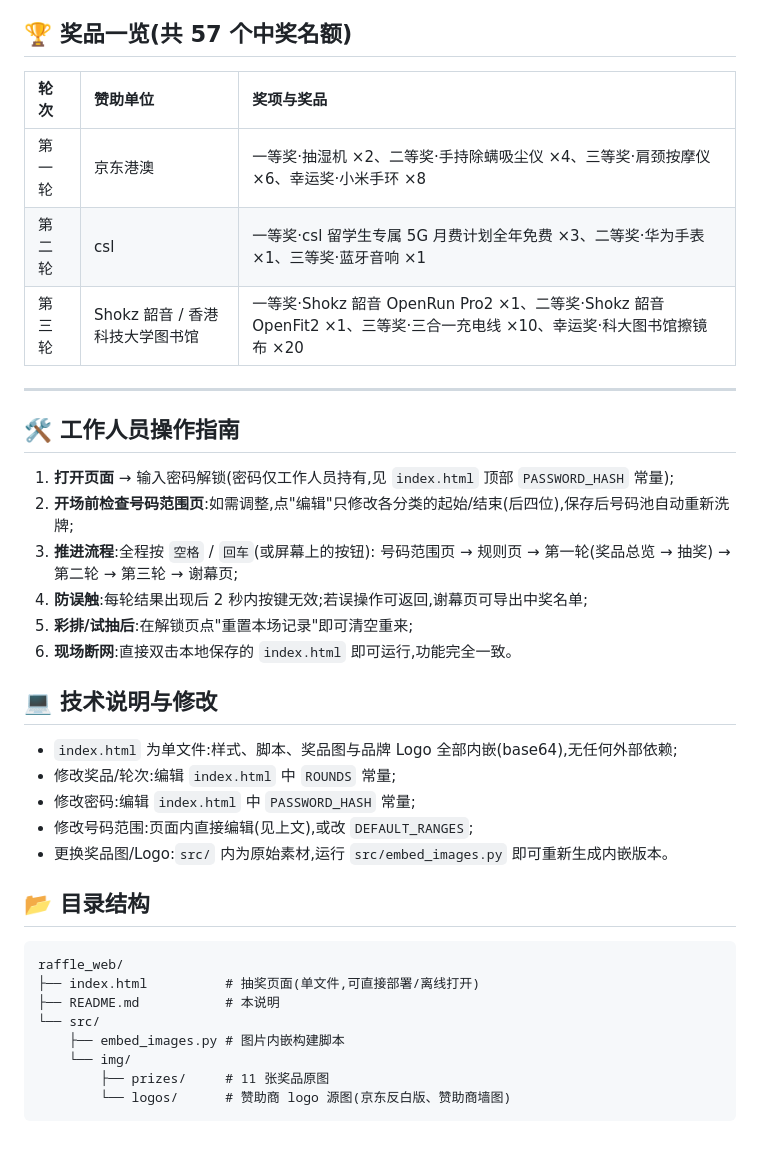
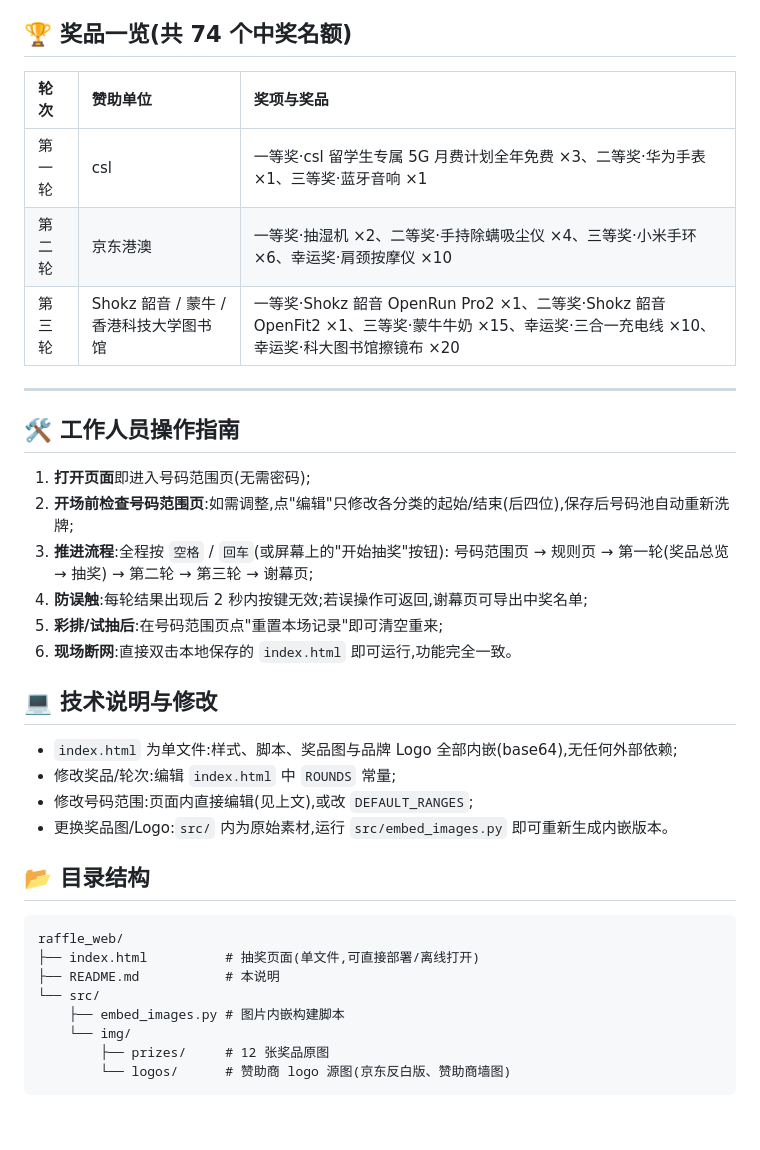
Before and after one commit to ooUglyGuyoo/raffle_web, a Markdown page: README.md, the part around the change. Drawn GitHub-style.

````diff
--- a/README.md
+++ b/README.md
@@ -23,31 +23,30 @@
 - **可导出核对**:活动结束后可一键导出中奖名单(`.txt` / `.csv`),供签到处逐票核对;
 - **纯前端、不联网**:页面为纯前端程序,不向任何服务器传输数据,结果不存在被远程篡改的可能。
 
-## 🏆 奖品一览(共 57 个中奖名额)
+## 🏆 奖品一览(共 74 个中奖名额)
 
 | 轮次 | 赞助单位 | 奖项与奖品 |
 | :--- | :--- | :--- |
-| 第一轮 | 京东港澳 | 一等奖·抽湿机 ×2、二等奖·手持除螨吸尘仪 ×4、三等奖·肩颈按摩仪 ×6、幸运奖·小米手环 ×8 |
-| 第二轮 | csl | 一等奖·csl 留学生专属 5G 月费计划全年免费 ×3、二等奖·华为手表 ×1、三等奖·蓝牙音响 ×1 |
-| 第三轮 | Shokz 韶音 / 香港科技大学图书馆 | 一等奖·Shokz 韶音 OpenRun Pro2 ×1、二等奖·Shokz 韶音 OpenFit2 ×1、三等奖·三合一充电线 ×10、幸运奖·科大图书馆擦镜布 ×20 |
+| 第一轮 | csl | 一等奖·csl 留学生专属 5G 月费计划全年免费 ×3、二等奖·华为手表 ×1、三等奖·蓝牙音响 ×1 |
+| 第二轮 | 京东港澳 | 一等奖·抽湿机 ×2、二等奖·手持除螨吸尘仪 ×4、三等奖·小米手环 ×6、幸运奖·肩颈按摩仪 ×10 |
+| 第三轮 | Shokz 韶音 / 蒙牛 / 香港科技大学图书馆 | 一等奖·Shokz 韶音 OpenRun Pro2 ×1、二等奖·Shokz 韶音 OpenFit2 ×1、三等奖·蒙牛牛奶 ×15、幸运奖·三合一充电线 ×10、幸运奖·科大图书馆擦镜布 ×20 |
 
 ---
 
 ## 🛠 工作人员操作指南
 
-1. **打开页面** → 输入密码解锁(密码仅工作人员持有,见 `index.html` 顶部 `PASSWORD_HASH` 常量);
+1. **打开页面**即进入号码范围页(无需密码);
 2. **开场前检查号码范围页**:如需调整,点"编辑"只修改各分类的起始/结束(后四位),保存后号码池自动重新洗牌;
-3. **推进流程**:全程按 `空格` / `回车`(或屏幕上的按钮):
+3. **推进流程**:全程按 `空格` / `回车`(或屏幕上的"开始抽奖"按钮):
    号码范围页 → 规则页 → 第一轮(奖品总览 → 抽奖) → 第二轮 → 第三轮 → 谢幕页;
 4. **防误触**:每轮结果出现后 2 秒内按键无效;若误操作可返回,谢幕页可导出中奖名单;
-5. **彩排/试抽后**:在解锁页点"重置本场记录"即可清空重来;
+5. **彩排/试抽后**:在号码范围页点"重置本场记录"即可清空重来;
 6. **现场断网**:直接双击本地保存的 `index.html` 即可运行,功能完全一致。
 
 ## 💻 技术说明与修改
 
 - `index.html` 为单文件:样式、脚本、奖品图与品牌 Logo 全部内嵌(base64),无任何外部依赖;
 - 修改奖品/轮次:编辑 `index.html` 中 `ROUNDS` 常量;
-- 修改密码:编辑 `index.html` 中 `PASSWORD_HASH` 常量;
 - 修改号码范围:页面内直接编辑(见上文),或改 `DEFAULT_RANGES`;
 - 更换奖品图/Logo:`src/` 内为原始素材,运行 `src/embed_images.py` 即可重新生成内嵌版本。
 
@@ -60,6 +59,6 @@ raffle_web/
 └── src/
     ├── embed_images.py # 图片内嵌构建脚本
     └── img/
-        ├── prizes/     # 11 张奖品原图
+        ├── prizes/     # 12 张奖品原图
         └── logos/      # 赞助商 logo 源图(京东反白版、赞助商墙图)
 ```
````
